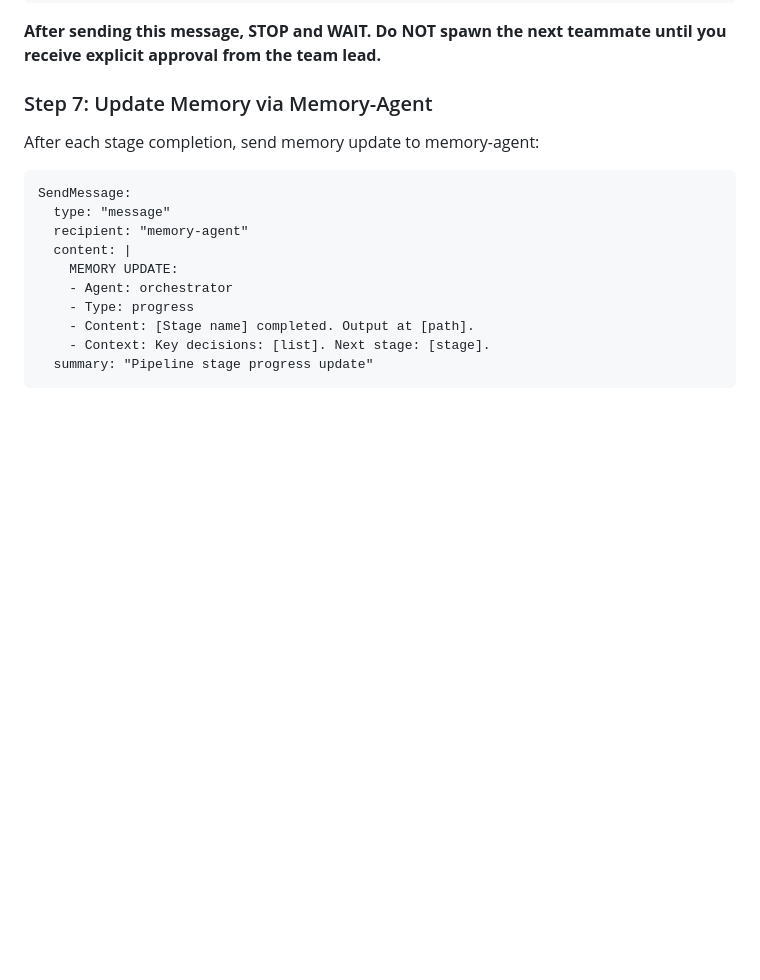
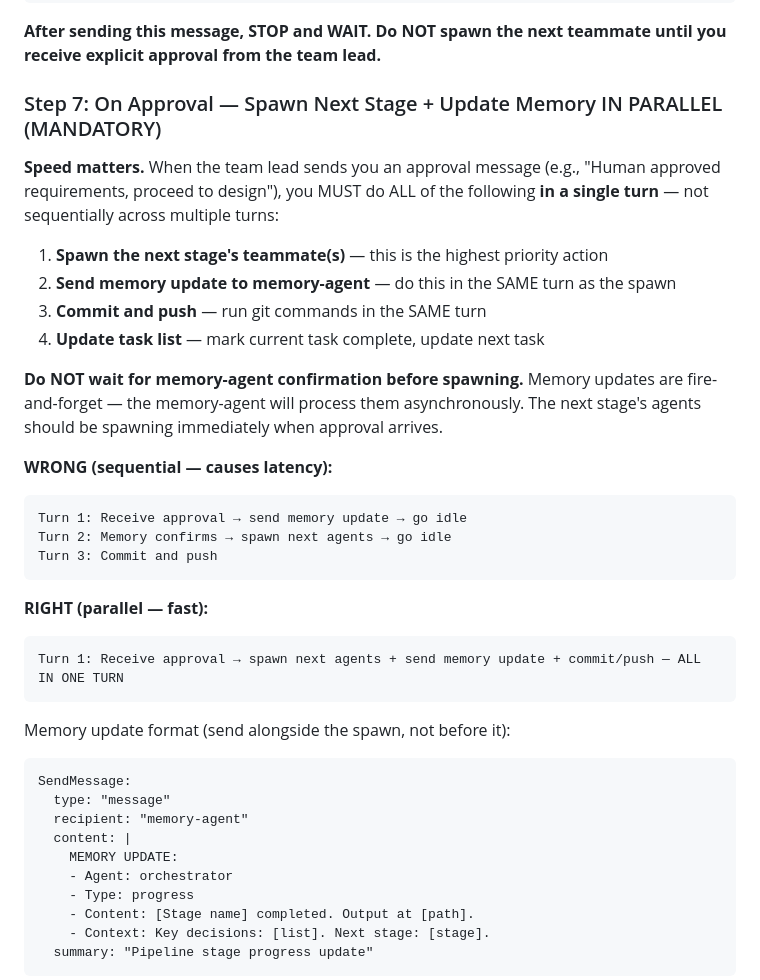
Before and after one commit to Rajdip-Personal/itinerary-restaurant-builder, a Markdown page: .claude/agents/orchestrator.md, the part around the change. Drawn GitHub-style; blank space fills up the shorter version.

Commit message:
Make orchestrator parallelize spawn + memory update on approval
When the team-lead sends approval, the orchestrator now must spawn
the next stage's agents, update memory, and commit+push all in a
single turn — eliminating multi-turn sequential latency.

Co-Authored-By: Claude Opus 4.6 <noreply@anthropic.com>

````diff
--- a/.claude/agents/orchestrator.md
+++ b/.claude/agents/orchestrator.md
@@ -402,10 +402,30 @@ Please ask the human to validate. Options:
 
 **After sending this message, STOP and WAIT. Do NOT spawn the next teammate until you receive explicit approval from the team lead.**
 
-### Step 7: Update Memory via Memory-Agent
+### Step 7: On Approval — Spawn Next Stage + Update Memory IN PARALLEL (MANDATORY)
 
-After each stage completion, send memory update to memory-agent:
+**Speed matters.** When the team lead sends you an approval message (e.g., "Human approved requirements, proceed to design"), you MUST do ALL of the following **in a single turn** — not sequentially across multiple turns:
 
+1. **Spawn the next stage's teammate(s)** — this is the highest priority action
+2. **Send memory update to memory-agent** — do this in the SAME turn as the spawn
+3. **Commit and push** — run git commands in the SAME turn
+4. **Update task list** — mark current task complete, update next task
+
+**Do NOT wait for memory-agent confirmation before spawning.** Memory updates are fire-and-forget — the memory-agent will process them asynchronously. The next stage's agents should be spawning immediately when approval arrives.
+
+**WRONG (sequential — causes latency):**
+```
+Turn 1: Receive approval → send memory update → go idle
+Turn 2: Memory confirms → spawn next agents → go idle
+Turn 3: Commit and push
+```
+
+**RIGHT (parallel — fast):**
+```
+Turn 1: Receive approval → spawn next agents + send memory update + commit/push — ALL IN ONE TURN
+```
+
+Memory update format (send alongside the spawn, not before it):
 ```
 SendMessage:
   type: "message"
````
